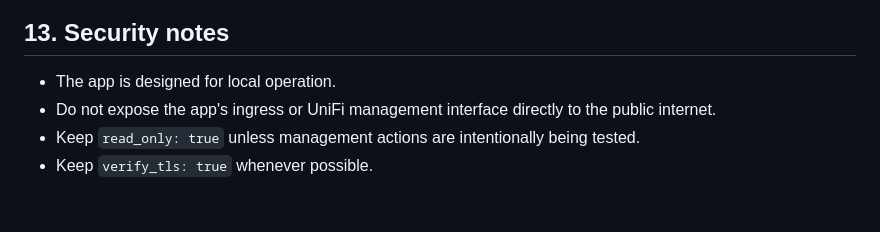
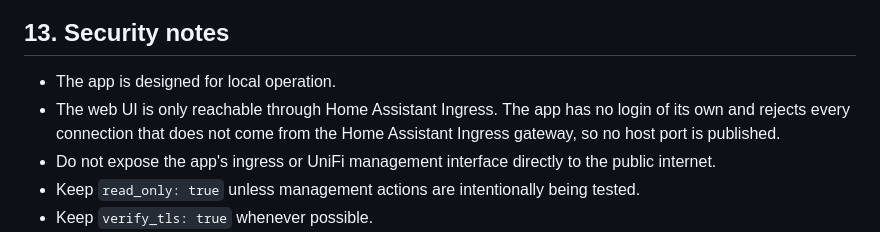
Before and after one commit to pol4rfuchs/ha-apps, a Markdown page: unifi_os_control_center/DOCS.md, the part around the change. Rendered like a GitHub page; blank space fills up the shorter version.

Commit message:
fix(unifi_os_control_center): restrict access to home assistant ingress

```diff
--- a/unifi_os_control_center/DOCS.md
+++ b/unifi_os_control_center/DOCS.md
@@ -516,6 +516,7 @@ Version 0.7.2 is an experimental but functional monitoring milestone. Inventory,
 ## 13. Security notes
 
 - The app is designed for local operation.
+- The web UI is only reachable through Home Assistant Ingress. The app has no login of its own and rejects every connection that does not come from the Home Assistant Ingress gateway, so no host port is published.
 - Do not expose the app's ingress or UniFi management interface directly to the public internet.
 - Keep `read_only: true` unless management actions are intentionally being tested.
 - Keep `verify_tls: true` whenever possible.
```
